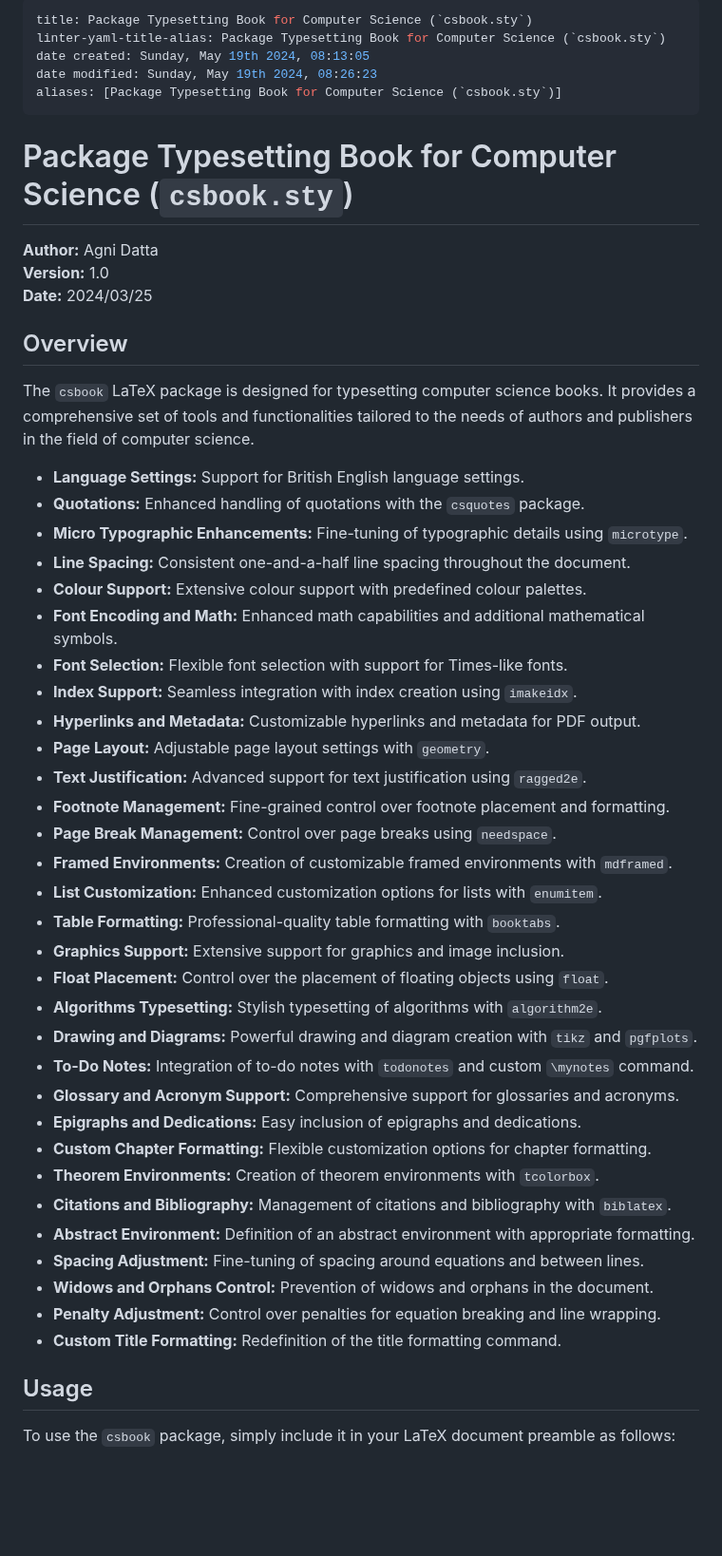
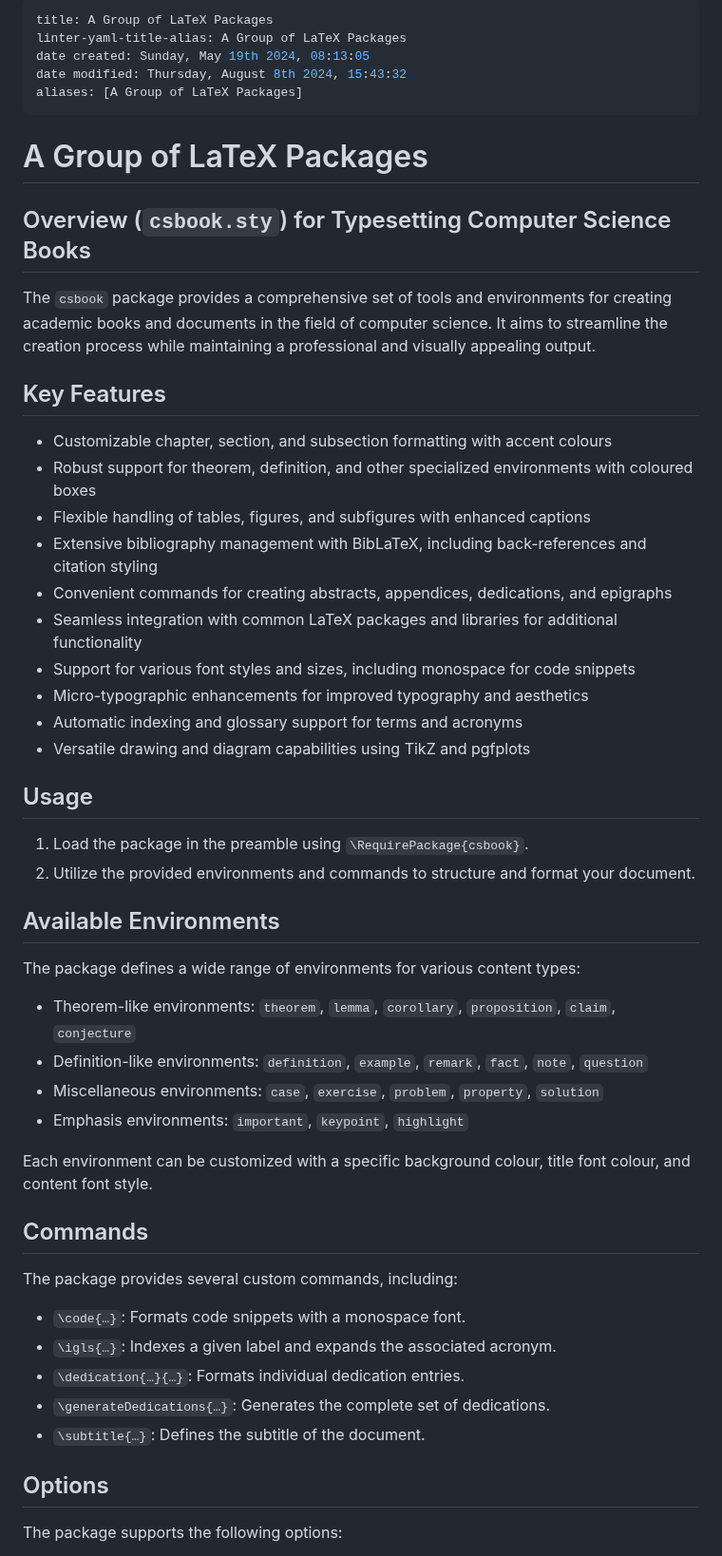
Before and after one commit to agni-datta/csLaTeX, a Markdown page: csbook/README.md, the part around one of its changes. Shown at 95% size. Rendered like a GitHub page; blank space fills up the shorter version.

```diff
--- a/csbook/README.md
+++ b/csbook/README.md
@@ -1,53 +1,57 @@
 ---
-title: Package Typesetting Book for Computer Science (`csbook.sty`)
-linter-yaml-title-alias: Package Typesetting Book for Computer Science (`csbook.sty`)
+title: A Group of LaTeX Packages
+linter-yaml-title-alias: A Group of LaTeX Packages
 date created: Sunday, May 19th 2024, 08:13:05
-date modified: Sunday, May 19th 2024, 08:26:23
-aliases: [Package Typesetting Book for Computer Science (`csbook.sty`)]
+date modified: Thursday, August 8th 2024, 15:43:32
+aliases: [A Group of LaTeX Packages]
 ---
 
-# Package Typesetting Book for Computer Science (`csbook.sty`)
+# A Group of LaTeX Packages
 
-**Author:** Agni Datta
-**Version:** 1.0
-**Date:** 2024/03/25
+## Overview (`csbook.sty`) for Typesetting Computer Science Books
 
-## Overview
+The `csbook` package provides a comprehensive set of tools and environments for creating academic books and documents in the field of computer science. It aims to streamline the creation process while maintaining a professional and visually appealing output.
 
-The `csbook` LaTeX package is designed for typesetting computer science books. It provides a comprehensive set of tools and functionalities tailored to the needs of authors and publishers in the field of computer science.
+## Key Features
 
-- **Language Settings:** Support for British English language settings.
-- **Quotations:** Enhanced handling of quotations with the `csquotes` package.
-- **Micro Typographic Enhancements:** Fine-tuning of typographic details using `microtype`.
-- **Line Spacing:** Consistent one-and-a-half line spacing throughout the document.
-- **Colour Support:** Extensive colour support with predefined colour palettes.
-- **Font Encoding and Math:** Enhanced math capabilities and additional mathematical symbols.
-- **Font Selection:** Flexible font selection with support for Times-like fonts.
-- **Index Support:** Seamless integration with index creation using `imakeidx`.
-- **Hyperlinks and Metadata:** Customizable hyperlinks and metadata for PDF output.
-- **Page Layout:** Adjustable page layout settings with `geometry`.
-- **Text Justification:** Advanced support for text justification using `ragged2e`.
-- **Footnote Management:** Fine-grained control over footnote placement and formatting.
-- **Page Break Management:** Control over page breaks using `needspace`.
-- **Framed Environments:** Creation of customizable framed environments with `mdframed`.
-- **List Customization:** Enhanced customization options for lists with `enumitem`.
-- **Table Formatting:** Professional-quality table formatting with `booktabs`.
-- **Graphics Support:** Extensive support for graphics and image inclusion.
-- **Float Placement:** Control over the placement of floating objects using `float`.
-- **Algorithms Typesetting:** Stylish typesetting of algorithms with `algorithm2e`.
-- **Drawing and Diagrams:** Powerful drawing and diagram creation with `tikz` and `pgfplots`.
-- **To-Do Notes:** Integration of to-do notes with `todonotes` and custom `\mynotes` command.
-- **Glossary and Acronym Support:** Comprehensive support for glossaries and acronyms.
-- **Epigraphs and Dedications:** Easy inclusion of epigraphs and dedications.
-- **Custom Chapter Formatting:** Flexible customization options for chapter formatting.
-- **Theorem Environments:** Creation of theorem environments with `tcolorbox`.
-- **Citations and Bibliography:** Management of citations and bibliography with `biblatex`.
-- **Abstract Environment:** Definition of an abstract environment with appropriate formatting.
-- **Spacing Adjustment:** Fine-tuning of spacing around equations and between lines.
-- **Widows and Orphans Control:** Prevention of widows and orphans in the document.
-- **Penalty Adjustment:** Control over penalties for equation breaking and line wrapping.
-- **Custom Title Formatting:** Redefinition of the title formatting command.
+- Customizable chapter, section, and subsection formatting with accent colours
+- Robust support for theorem, definition, and other specialized environments with coloured boxes
+- Flexible handling of tables, figures, and subfigures with enhanced captions
+- Extensive bibliography management with BibLaTeX, including back-references and citation styling
+- Convenient commands for creating abstracts, appendices, dedications, and epigraphs
+- Seamless integration with common LaTeX packages and libraries for additional functionality
+- Support for various font styles and sizes, including monospace for code snippets
+- Micro-typographic enhancements for improved typography and aesthetics
+- Automatic indexing and glossary support for terms and acronyms
+- Versatile drawing and diagram capabilities using TikZ and pgfplots
 
 ## Usage
 
-To use the `csbook` package, simply include it in your LaTeX document preamble as follows:
+1. Load the package in the preamble using `\RequirePackage{csbook}`.
+2. Utilize the provided environments and commands to structure and format your document.
+
+## Available Environments
+
+The package defines a wide range of environments for various content types:
+
+- Theorem-like environments: `theorem`, `lemma`, `corollary`, `proposition`, `claim`, `conjecture`
+- Definition-like environments: `definition`, `example`, `remark`, `fact`, `note`, `question`
+- Miscellaneous environments: `case`, `exercise`, `problem`, `property`, `solution`
+- Emphasis environments: `important`, `keypoint`, `highlight`
+
+Each environment can be customized with a specific background colour, title font colour, and content font style.
+
+## Commands
+
+The package provides several custom commands, including:
+
+- `\code{…}`: Formats code snippets with a monospace font.
+- `\igls{…}`: Indexes a given label and expands the associated acronym.
+- `\dedication{…}{…}`: Formats individual dedication entries.
+- `\generateDedications{…}`: Generates the complete set of dedications.
+- `\subtitle{…}`: Defines the subtitle of the document.
+
+## Options
+
+The package supports the following options:
+
```
Also changed, not shown: other parts of csbook/README.md (+126 -94 lines).
